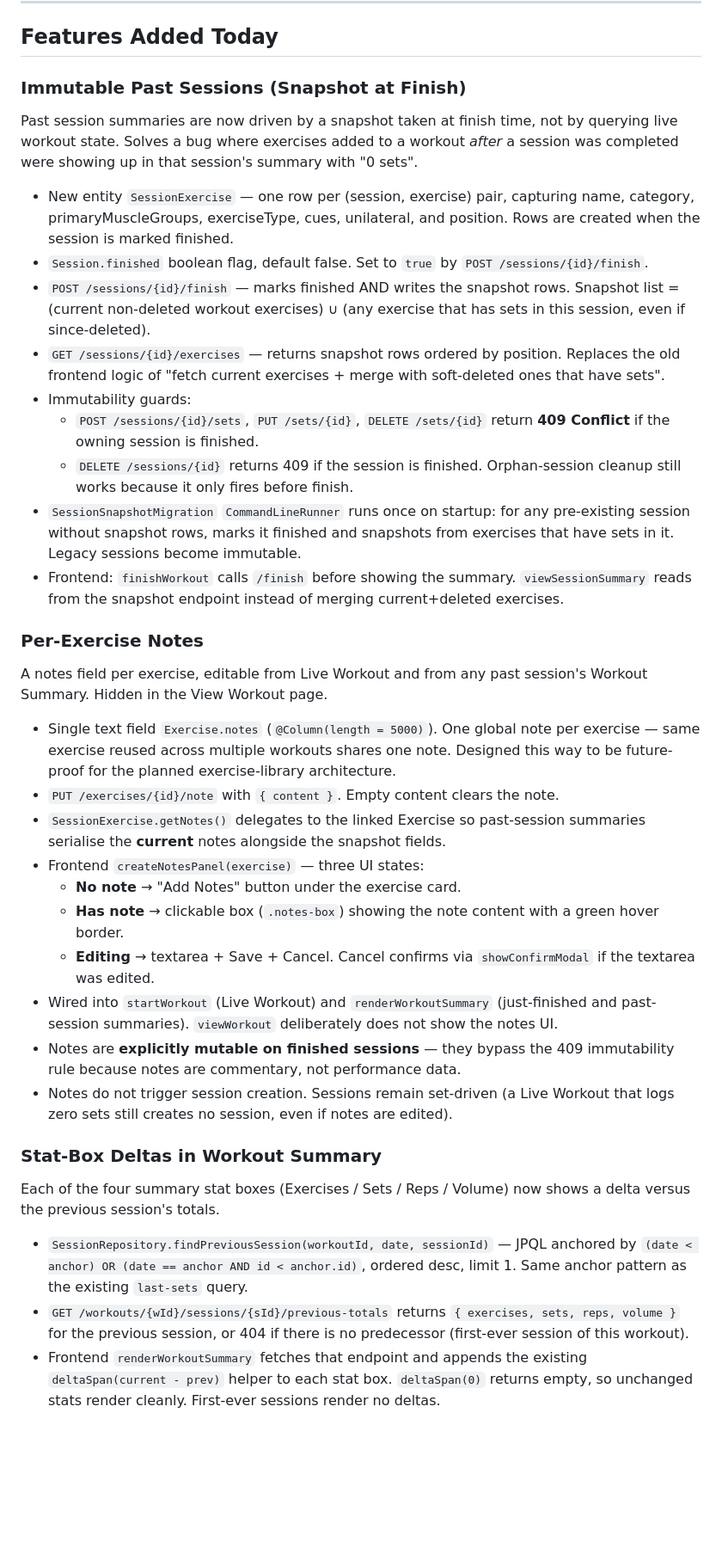
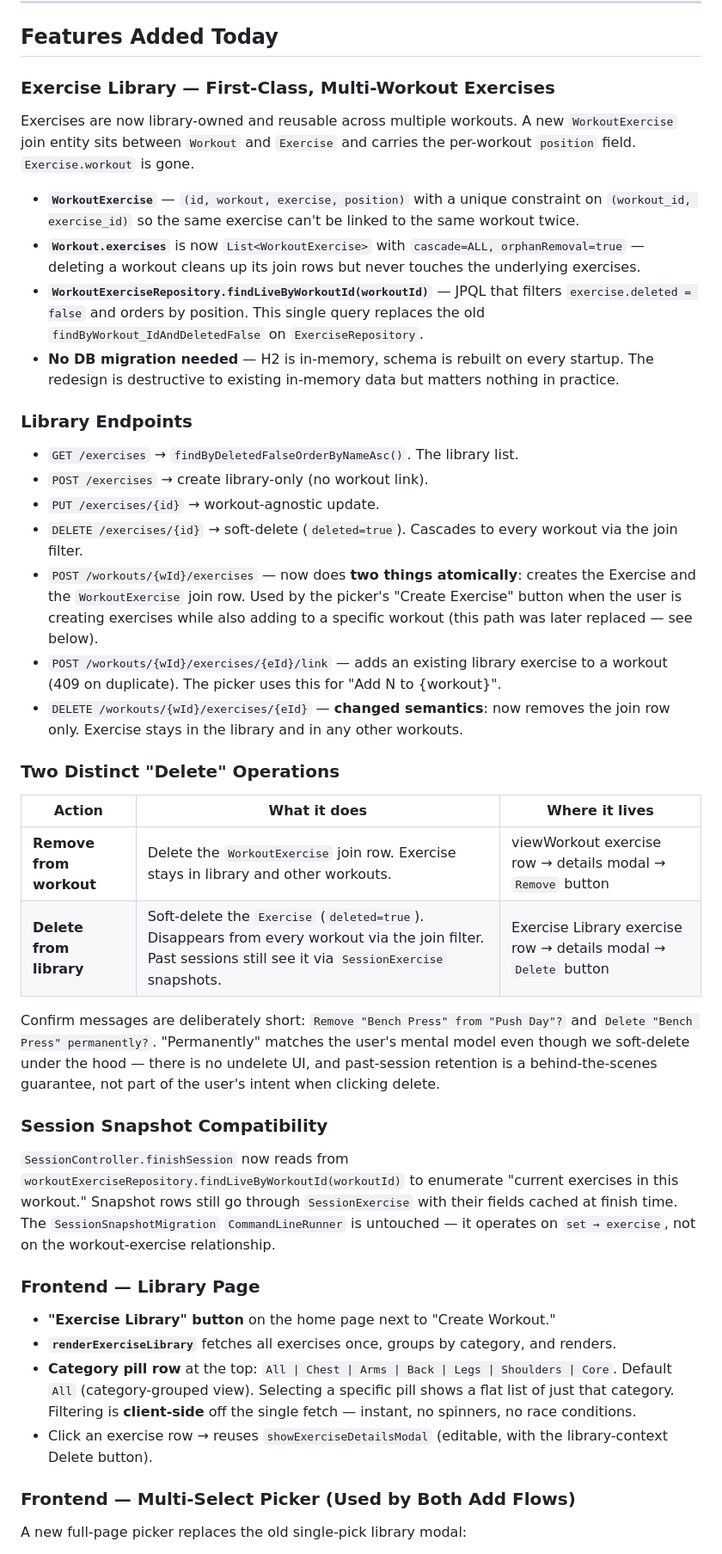
Before and after one commit to nlong3242/Fitness-Tracker, a Markdown page: SESSION_NOTES.md, the part around one of its changes. Shown at 86% size. Drawn GitHub-style; blank space fills up the shorter version.

```diff
--- a/SESSION_NOTES.md
+++ b/SESSION_NOTES.md
@@ -6,39 +6,46 @@ A summary of what was built and discussed during the most recent working session
 
 ## Features Added Today
 
-### Immutable Past Sessions (Snapshot at Finish)
+### Exercise Library — First-Class, Multi-Workout Exercises
 
-Past session summaries are now driven by a snapshot taken at finish time, not by querying live workout state. Solves a bug where exercises added to a workout *after* a session was completed were showing up in that session's summary with "0 sets".
+Exercises are now library-owned and reusable across multiple workouts. A new `WorkoutExercise` join entity sits between `Workout` and `Exercise` and carries the per-workout `position` field. `Exercise.workout` is gone.
 
-- New entity `SessionExercise` — one row per (session, exercise) pair, capturing name, category, primaryMuscleGroups, exerciseType, cues, unilateral, and position. Rows are created when the session is marked finished.
-- `Session.finished` boolean flag, default false. Set to `true` by `POST /sessions/{id}/finish`.
-- `POST /sessions/{id}/finish` — marks finished AND writes the snapshot rows. Snapshot list = (current non-deleted workout exercises) ∪ (any exercise that has sets in this session, even if since-deleted).
-- `GET /sessions/{id}/exercises` — returns snapshot rows ordered by position. Replaces the old frontend logic of "fetch current exercises + merge with soft-deleted ones that have sets".
-- Immutability guards:
-  - `POST /sessions/{id}/sets`, `PUT /sets/{id}`, `DELETE /sets/{id}` return **409 Conflict** if the owning session is finished.
-  - `DELETE /sessions/{id}` returns 409 if the session is finished. Orphan-session cleanup still works because it only fires before finish.
-- `SessionSnapshotMigration` `CommandLineRunner` runs once on startup: for any pre-existing session without snapshot rows, marks it finished and snapshots from exercises that have sets in it. Legacy sessions become immutable.
-- Frontend: `finishWorkout` calls `/finish` before showing the summary. `viewSessionSummary` reads from the snapshot endpoint instead of merging current+deleted exercises.
+- **`WorkoutExercise`** — `(id, workout, exercise, position)` with a unique constraint on `(workout_id, exercise_id)` so the same exercise can't be linked to the same workout twice.
+- **`Workout.exercises`** is now `List<WorkoutExercise>` with `cascade=ALL, orphanRemoval=true` — deleting a workout cleans up its join rows but never touches the underlying exercises.
+- **`WorkoutExerciseRepository.findLiveByWorkoutId(workoutId)`** — JPQL that filters `exercise.deleted = false` and orders by position. This single query replaces the old `findByWorkout_IdAndDeletedFalse` on `ExerciseRepository`.
+- **No DB migration needed** — H2 is in-memory, schema is rebuilt on every startup. The redesign is destructive to existing in-memory data but matters nothing in practice.
 
-### Per-Exercise Notes
+### Library Endpoints
 
-A notes field per exercise, editable from Live Workout and from any past session's Workout Summary. Hidden in the View Workout page.
+- `GET /exercises` → `findByDeletedFalseOrderByNameAsc()`. The library list.
+- `POST /exercises` → create library-only (no workout link).
+- `PUT /exercises/{id}` → workout-agnostic update.
+- `DELETE /exercises/{id}` → soft-delete (`deleted=true`). Cascades to every workout via the join filter.
+- `POST /workouts/{wId}/exercises` — now does **two things atomically**: creates the Exercise and the `WorkoutExercise` join row. Used by the picker's "Create Exercise" button when the user is creating exercises while also adding to a specific workout (this path was later replaced — see below).
+- `POST /workouts/{wId}/exercises/{eId}/link` — adds an existing library exercise to a workout (409 on duplicate). The picker uses this for "Add N to {workout}".
+- `DELETE /workouts/{wId}/exercises/{eId}` — **changed semantics**: now removes the join row only. Exercise stays in the library and in any other workouts.
 
-- Single text field `Exercise.notes` (`@Column(length = 5000)`). One global note per exercise — same exercise reused across multiple workouts shares one note. Designed this way to be future-proof for the planned exercise-library architecture.
-- `PUT /exercises/{id}/note` with `{ content }`. Empty content clears the note.
-- `SessionExercise.getNotes()` delegates to the linked Exercise so past-session summaries serialise the **current** notes alongside the snapshot fields.
-- Frontend `createNotesPanel(exercise)` — three UI states:
-  - **No note** → "Add Notes" button under the exercise card.
-  - **Has note** → clickable box (`.notes-box`) showing the note content with a green hover border.
-  - **Editing** → textarea + Save + Cancel. Cancel confirms via `showConfirmModal` if the textarea was edited.
-- Wired into `startWorkout` (Live Workout) and `renderWorkoutSummary` (just-finished and past-session summaries). `viewWorkout` deliberately does not show the notes UI.
-- Notes are **explicitly mutable on finished sessions** — they bypass the 409 immutability rule because notes are commentary, not performance data.
-- Notes do not trigger session creation. Sessions remain set-driven (a Live Workout that logs zero sets still creates no session, even if notes are edited).
+### Two Distinct "Delete" Operations
 
-### Stat-Box Deltas in Workout Summary
+| Action | What it does | Where it lives |
+|---|---|---|
+| **Remove from workout** | Delete the `WorkoutExercise` join row. Exercise stays in library and other workouts. | viewWorkout exercise row → details modal → `Remove` button |
+| **Delete from library** | Soft-delete the `Exercise` (`deleted=true`). Disappears from every workout via the join filter. Past sessions still see it via `SessionExercise` snapshots. | Exercise Library exercise row → details modal → `Delete` button |
 
-Each of the four summary stat boxes (Exercises / Sets / Reps / Volume) now shows a delta versus the previous session's totals.
+Confirm messages are deliberately short: `Remove "Bench Press" from "Push Day"?` and `Delete "Bench Press" permanently?`. "Permanently" matches the user's mental model even though we soft-delete under the hood — there is no undelete UI, and past-session retention is a behind-the-scenes guarantee, not part of the user's intent when clicking delete.
 
-- `SessionRepository.findPreviousSession(workoutId, date, sessionId)` — JPQL anchored by `(date < anchor) OR (date == anchor AND id < anchor.id)`, ordered desc, limit 1. Same anchor pattern as the existing `last-sets` query.
-- `GET /workouts/{wId}/sessions/{sId}/previous-totals` returns `{ exercises, sets, reps, volume }` for the previous session, or 404 if there is no predecessor (first-ever session of this workout).
-- Frontend `renderWorkoutSummary` fetches that endpoint and appends the existing `deltaSpan(current - prev)` helper to each stat box. `deltaSpan(0)` returns empty, so unchanged stats render cleanly. First-ever sessions render no deltas.
+### Session Snapshot Compatibility
+
+`SessionController.finishSession` now reads from `workoutExerciseRepository.findLiveByWorkoutId(workoutId)` to enumerate "current exercises in this workout." Snapshot rows still go through `SessionExercise` with their fields cached at finish time. The `SessionSnapshotMigration` `CommandLineRunner` is untouched — it operates on `set → exercise`, not on the workout-exercise relationship.
+
+### Frontend — Library Page
+
+- **"Exercise Library" button** on the home page next to "Create Workout."
+- **`renderExerciseLibrary`** fetches all exercises once, groups by category, and renders.
+- **Category pill row** at the top: `All | Chest | Arms | Back | Legs | Shoulders | Core`. Default `All` (category-grouped view). Selecting a specific pill shows a flat list of just that category. Filtering is **client-side** off the single fetch — instant, no spinners, no race conditions.
+- Click an exercise row → reuses `showExerciseDetailsModal` (editable, with the library-context Delete button).
+
+### Frontend — Multi-Select Picker (Used by Both Add Flows)
+
+A new full-page picker replaces the old single-pick library modal:
+
```
Also changed, not shown: other parts of SESSION_NOTES.md (+51 -11 lines).
